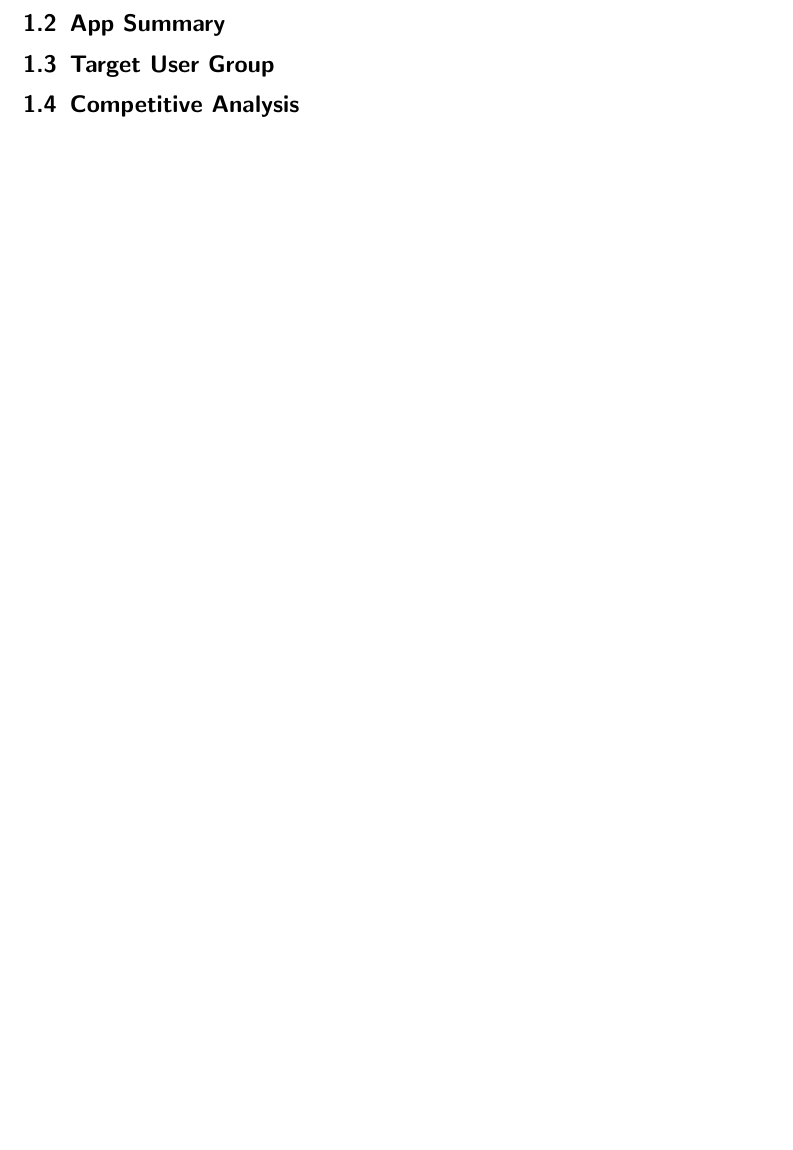
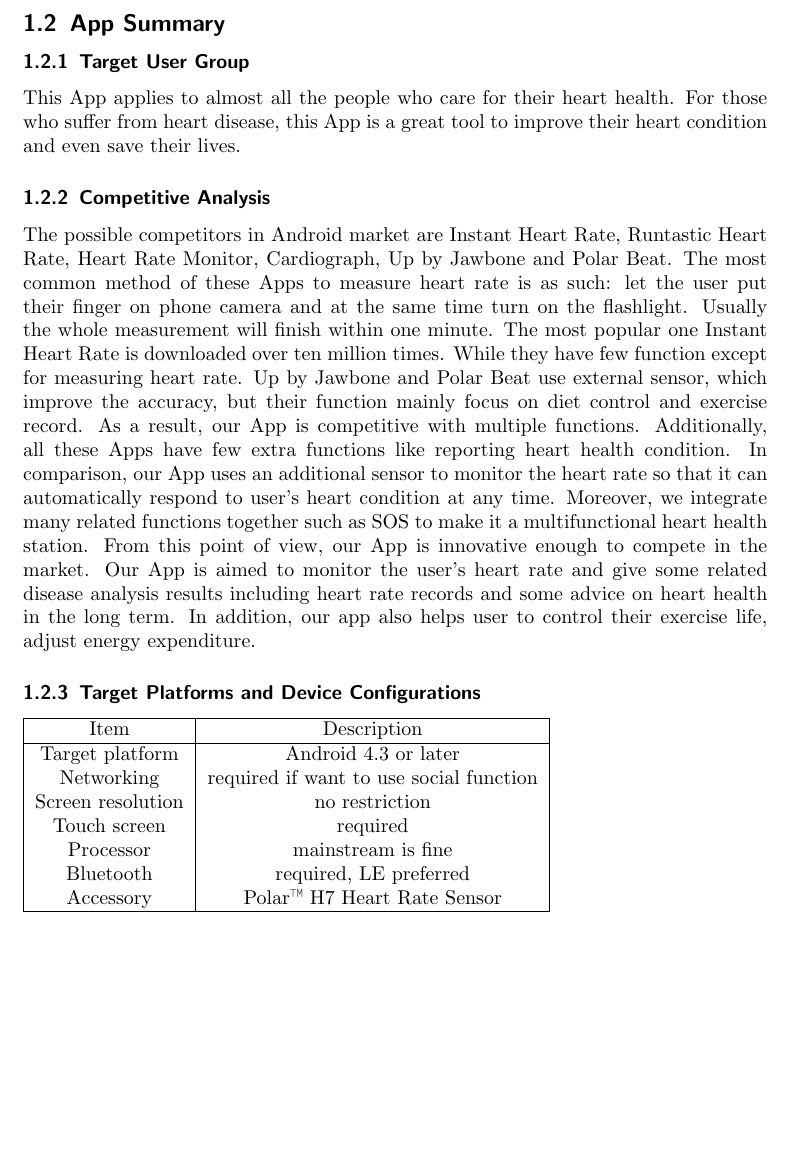
Before and after one commit to aahung/IntoHeart, a LaTeX paper (report/ee3315.tex): part of page 3 of 7 before the commit and part of page 3 of 8 after it, cut so that both start at the same text, the shorter picture padded with empty space. Compiled offline with pdfLaTeX.

Commit message:
add section 1

```diff
--- a/report/ee3315.tex
+++ b/report/ee3315.tex
@@ -41,9 +41,24 @@
 According to some researches, heart rate (HR) is an independent predictor of cardiovascular and all-cause mortality in men and women with and without diagnosed cardiovascular disease1. Heart rate was assigned the same weighting as blood pressure and cardiorespiratory fitness in the overall score1. On the other hand, It's vital to monitor your heart rate during exercise3. A target heart rate is recommended to reach best exercise goal. Time is important when heart attack suddenly occur, time is life, handling emergency situation is a problem when patient is not near there relatives.
 
 \subsection{App Summary}
-\subsection{Target User Group}
-\subsection{Competitive Analysis}
-
+\subsubsection{Target User Group}
+This App applies to almost all the people who care for their heart health. For those who suffer from heart disease, this App is a great tool to improve their heart condition and even save their lives.
+\subsubsection{Competitive Analysis}
+The possible competitors in Android market are Instant Heart Rate, Runtastic Heart Rate, Heart Rate Monitor, Cardiograph, Up by Jawbone and Polar Beat. The most common method of these Apps to measure heart rate is as such: let the user put their finger on phone camera and at the same time turn on the flashlight. Usually the whole measurement will finish within one minute. The most popular one Instant Heart Rate is downloaded over ten million times. While they have few function except for measuring heart rate. Up by Jawbone and Polar Beat use external sensor, which improve the accuracy, but their function mainly focus on diet control and exercise record. As a result, our App is competitive with multiple functions. Additionally, all these Apps have few extra functions like reporting heart health condition. In comparison, our App uses an additional sensor to monitor the heart rate so that it can automatically respond to user's heart condition at any time. Moreover, we integrate many related functions together such as SOS to make it a multifunctional heart health station. From this point of view, our App is innovative enough to compete in the market. Our App is aimed to monitor the user's heart rate and give some related disease analysis results including heart rate records and some advice on heart health in the long term. In addition, our app also helps user to control their exercise life, adjust energy expenditure.
+\subsubsection{Target Platforms and Device Configurations}
+\begin{tabular}{|c|c|}
+\hline
+Item & Description \\
+\hline
+Target platform & Android 4.3 or later \\
+Networking & required if want to use social function \\
+Screen resolution & no restriction \\
+Touch screen & required \\
+Processor & mainstream is fine \\
+Bluetooth & required, LE preferred \\
+Accessory & Polar™ H7 Heart Rate Sensor \\
+\hline
+\end{tabular}
 \section{App Design and Analysis}
 \subsection{Architectural Design}
 \begin{figure}[H]
```
Also changed, not shown: report/ee3315.pdf.
